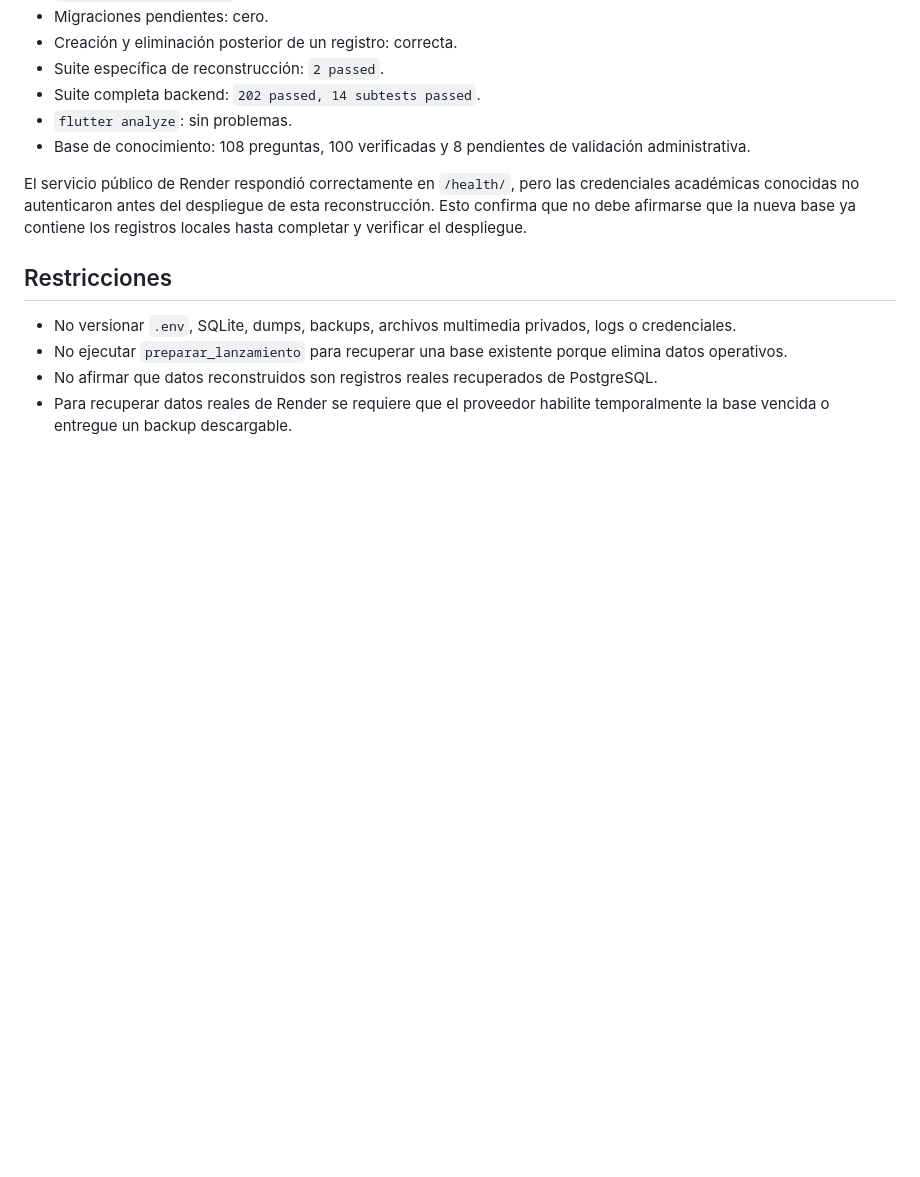
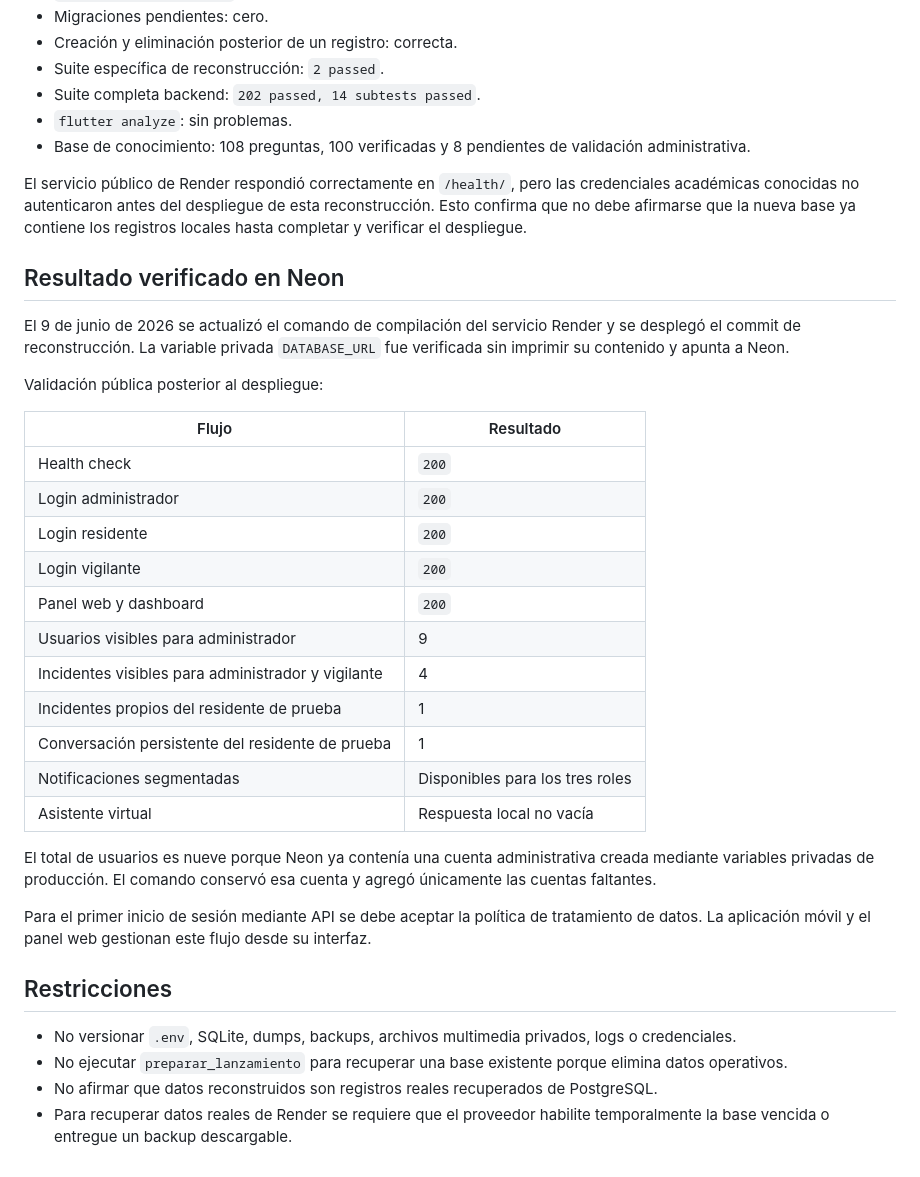
Before and after one commit to juanvizuette7/CommuSafe, a Markdown page: docs/RECUPERACION_BASE_DATOS.md, the part around the change. Rendered like a GitHub page; blank space fills up the shorter version.

Commit message:
Documentar recuperacion verificada en Neon

```diff
--- a/docs/RECUPERACION_BASE_DATOS.md
+++ b/docs/RECUPERACION_BASE_DATOS.md
@@ -93,6 +93,30 @@ Validaciones ejecutadas:
 
 El servicio público de Render respondió correctamente en `/health/`, pero las credenciales académicas conocidas no autenticaron antes del despliegue de esta reconstrucción. Esto confirma que no debe afirmarse que la nueva base ya contiene los registros locales hasta completar y verificar el despliegue.
 
+## Resultado verificado en Neon
+
+El 9 de junio de 2026 se actualizó el comando de compilación del servicio Render y se desplegó el commit de reconstrucción. La variable privada `DATABASE_URL` fue verificada sin imprimir su contenido y apunta a Neon.
+
+Validación pública posterior al despliegue:
+
+| Flujo | Resultado |
+|---|---|
+| Health check | `200` |
+| Login administrador | `200` |
+| Login residente | `200` |
+| Login vigilante | `200` |
+| Panel web y dashboard | `200` |
+| Usuarios visibles para administrador | 9 |
+| Incidentes visibles para administrador y vigilante | 4 |
+| Incidentes propios del residente de prueba | 1 |
+| Conversación persistente del residente de prueba | 1 |
+| Notificaciones segmentadas | Disponibles para los tres roles |
+| Asistente virtual | Respuesta local no vacía |
+
+El total de usuarios es nueve porque Neon ya contenía una cuenta administrativa creada mediante variables privadas de producción. El comando conservó esa cuenta y agregó únicamente las cuentas faltantes.
+
+Para el primer inicio de sesión mediante API se debe aceptar la política de tratamiento de datos. La aplicación móvil y el panel web gestionan este flujo desde su interfaz.
+
 ## Restricciones
 
 - No versionar `.env`, SQLite, dumps, backups, archivos multimedia privados, logs o credenciales.
```
